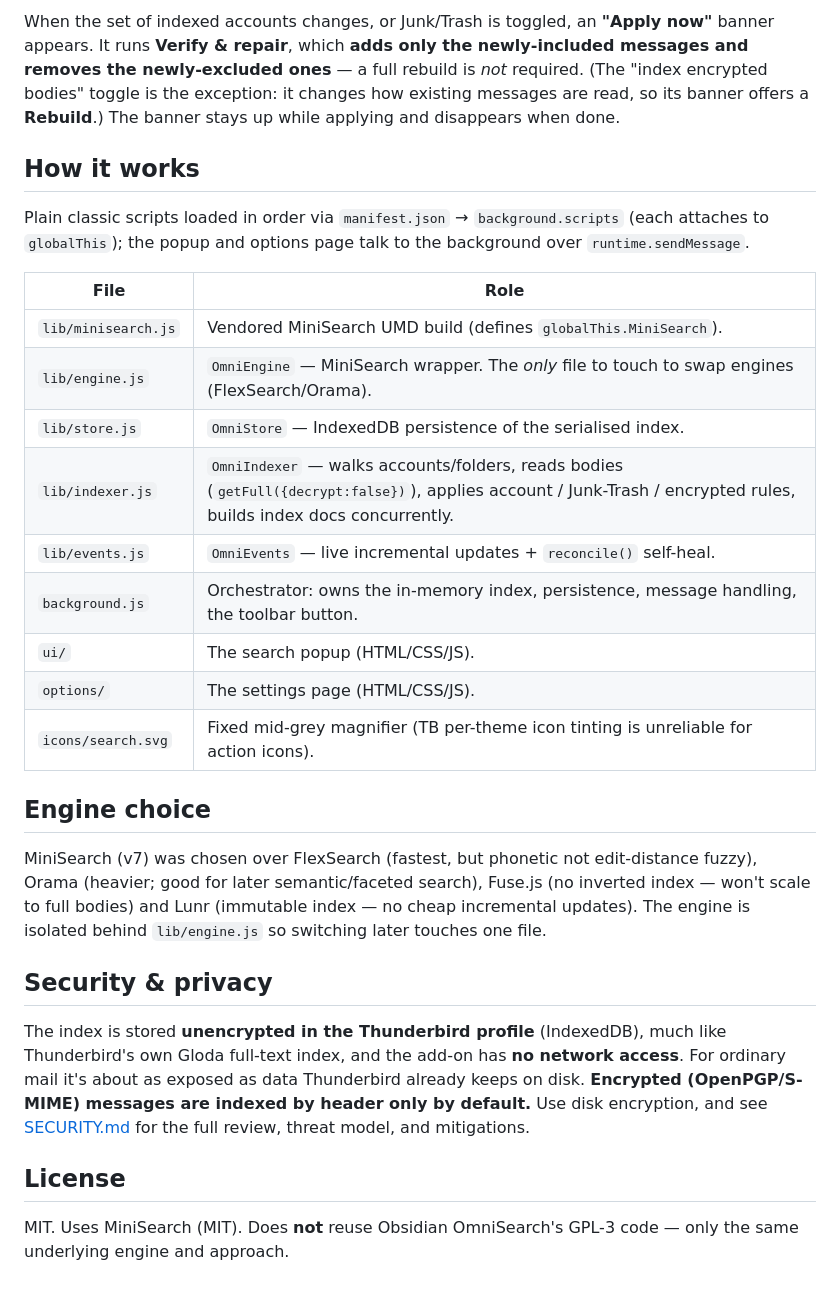
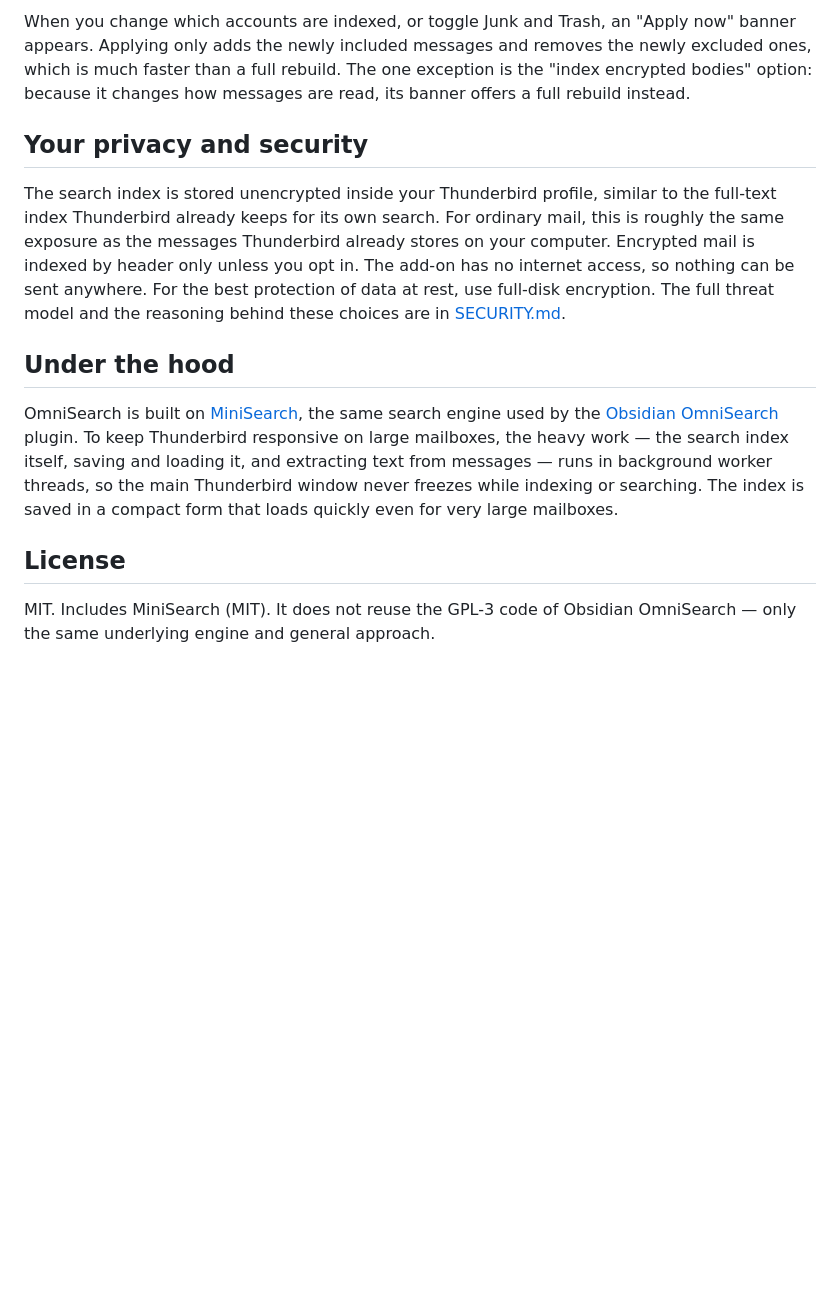
Before and after one commit to seifer7/thunderbird-omnisearch, a Markdown page: README.md, the part around one of its changes. Drawn GitHub-style; blank space fills up the shorter version.

```diff
--- a/README.md
+++ b/README.md
@@ -81,30 +131,31 @@ Open via the **cog** in the search popup, or Add-ons Manager → OmniSearch →
 
-When the set of indexed accounts changes, or Junk/Trash is toggled, an **"Apply now"** banner appears. It runs **Verify & repair**, which **adds only the newly-included messages and removes the newly-excluded ones** — a full rebuild is *not* required. (The "index encrypted bodies" toggle is the exception: it changes how existing messages are read, so its banner offers a **Rebuild**.) The banner stays up while applying and disappears when done.
+When you change which accounts are indexed, or toggle Junk and Trash, an "Apply
+now" banner appears. Applying only adds the newly included messages and removes
+the newly excluded ones, which is much faster than a full rebuild. The one
+exception is the "index encrypted bodies" option: because it changes how messages
+are read, its banner offers a full rebuild instead.
 
-## How it works
+## Your privacy and security
 
-Plain classic scripts loaded in order via `manifest.json` → `background.scripts` (each attaches to `globalThis`); the popup and options page talk to the background over `runtime.sendMessage`.
+The search index is stored unencrypted inside your Thunderbird profile, similar
+to the full-text index Thunderbird already keeps for its own search. For ordinary
+mail, this is roughly the same exposure as the messages Thunderbird already stores
+on your computer. Encrypted mail is indexed by header only unless you opt in. The
+add-on has no internet access, so nothing can be sent anywhere. For the best
+protection of data at rest, use full-disk encryption. The full threat model and
+the reasoning behind these choices are in [SECURITY.md](SECURITY.md).
 
-| File | Role |
-|------|------|
-| `lib/minisearch.js` | Vendored MiniSearch UMD build (defines `globalThis.MiniSearch`). |
-| `lib/engine.js`     | `OmniEngine` — MiniSearch wrapper. The *only* file to touch to swap engines (FlexSearch/Orama). |
-| `lib/store.js`      | `OmniStore` — IndexedDB persistence of the serialised index. |
-| `lib/indexer.js`    | `OmniIndexer` — walks accounts/folders, reads bodies (`getFull({decrypt:false})`), applies account / Junk-Trash / encrypted rules, builds index docs concurrently. |
-| `lib/events.js`     | `OmniEvents` — live incremental updates + `reconcile()` self-heal. |
-| `background.js`     | Orchestrator: owns the in-memory index, persistence, message handling, the toolbar button. |
-| `ui/`               | The search popup (HTML/CSS/JS). |
-| `options/`          | The settings page (HTML/CSS/JS). |
-| `icons/search.svg`  | Fixed mid-grey magnifier (TB per-theme icon tinting is unreliable for action icons). |
+## Under the hood
 
-## Engine choice
-
-MiniSearch (v7) was chosen over FlexSearch (fastest, but phonetic not edit-distance fuzzy), Orama (heavier; good for later semantic/faceted search), Fuse.js (no inverted index — won't scale to full bodies) and Lunr (immutable index — no cheap incremental updates). The engine is isolated behind `lib/engine.js` so switching later touches one file.
-
-## Security & privacy
-
-The index is stored **unencrypted in the Thunderbird profile** (IndexedDB), much like Thunderbird's own Gloda full-text index, and the add-on has **no network access**. For ordinary mail it's about as exposed as data Thunderbird already keeps on disk. **Encrypted (OpenPGP/S-MIME) messages are indexed by header only by default.** Use disk encryption, and see [SECURITY.md](SECURITY.md) for the full review, threat model, and mitigations.
+OmniSearch is built on [MiniSearch](https://github.com/lucaong/minisearch), the
+same search engine used by the [Obsidian OmniSearch](https://github.com/scambier/obsidian-omnisearch)
+plugin. To keep Thunderbird responsive on large mailboxes, the heavy work — the
+search index itself, saving and loading it, and extracting text from messages —
+runs in background worker threads, so the main Thunderbird window never freezes
+while indexing or searching. The index is saved in a compact form that loads
+quickly even for very large mailboxes.
 
 ## License
 
-MIT. Uses MiniSearch (MIT). Does **not** reuse Obsidian OmniSearch's GPL-3 code — only the same underlying engine and approach.
+MIT. Includes MiniSearch (MIT). It does not reuse the GPL-3 code of Obsidian
+OmniSearch — only the same underlying engine and general approach.
```
Also changed, not shown: other parts of README.md (+105 -55 lines).
